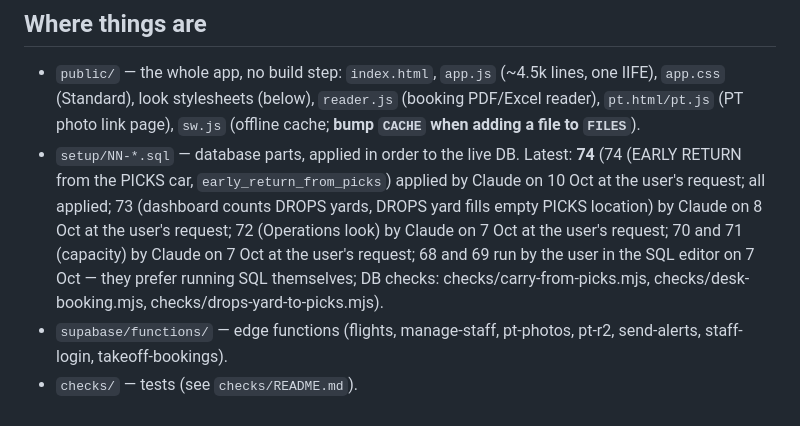
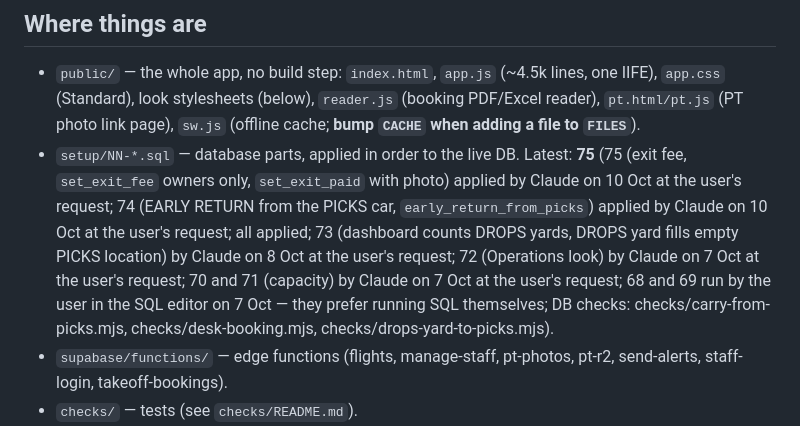
Before and after one commit to rakeshbrahmandlapalli-png/takeoff-ops, a Markdown page: CLAUDE.md, the part around the change. GitHub-like rendering.

Commit message:
CLAUDE.md: setup 75 applied
Co-Authored-By: Claude Opus 5.5 <noreply@anthropic.com>
Claude-Session: https://claude.ai/code/session_01B2nQjm1P8airXDJ3yLcQ25

```diff
--- a/CLAUDE.md
+++ b/CLAUDE.md
@@ -9,7 +9,7 @@ owner; also the platform admin, "Parking Ops").
   one IIFE), `app.css` (Standard), look stylesheets (below), `reader.js` (booking
   PDF/Excel reader), `pt.html/pt.js` (PT photo link page), `sw.js` (offline cache;
   **bump `CACHE` when adding a file to `FILES`**).
-- `setup/NN-*.sql` — database parts, applied in order to the live DB. Latest: **74** (74 (EARLY RETURN from the PICKS car, `early_return_from_picks`) applied by Claude on 10 Oct at the user's request; all applied; 73 (dashboard counts DROPS yards, DROPS yard fills empty PICKS location) by Claude on 8 Oct at the user's request; 72 (Operations look) by Claude on 7 Oct at the user's request; 70 and 71 (capacity) by Claude on 7 Oct at the user's request; 68 and 69 run by the user in the SQL editor on 7 Oct — they prefer running SQL themselves; DB checks: checks/carry-from-picks.mjs, checks/desk-booking.mjs, checks/drops-yard-to-picks.mjs).
+- `setup/NN-*.sql` — database parts, applied in order to the live DB. Latest: **75** (75 (exit fee, `set_exit_fee` owners only, `set_exit_paid` with photo) applied by Claude on 10 Oct at the user's request; 74 (EARLY RETURN from the PICKS car, `early_return_from_picks`) applied by Claude on 10 Oct at the user's request; all applied; 73 (dashboard counts DROPS yards, DROPS yard fills empty PICKS location) by Claude on 8 Oct at the user's request; 72 (Operations look) by Claude on 7 Oct at the user's request; 70 and 71 (capacity) by Claude on 7 Oct at the user's request; 68 and 69 run by the user in the SQL editor on 7 Oct — they prefer running SQL themselves; DB checks: checks/carry-from-picks.mjs, checks/desk-booking.mjs, checks/drops-yard-to-picks.mjs).
 - `supabase/functions/` — edge functions (flights, manage-staff, pt-photos, pt-r2,
   send-alerts, staff-login, takeoff-bookings).
 - `checks/` — tests (see `checks/README.md`).
```
